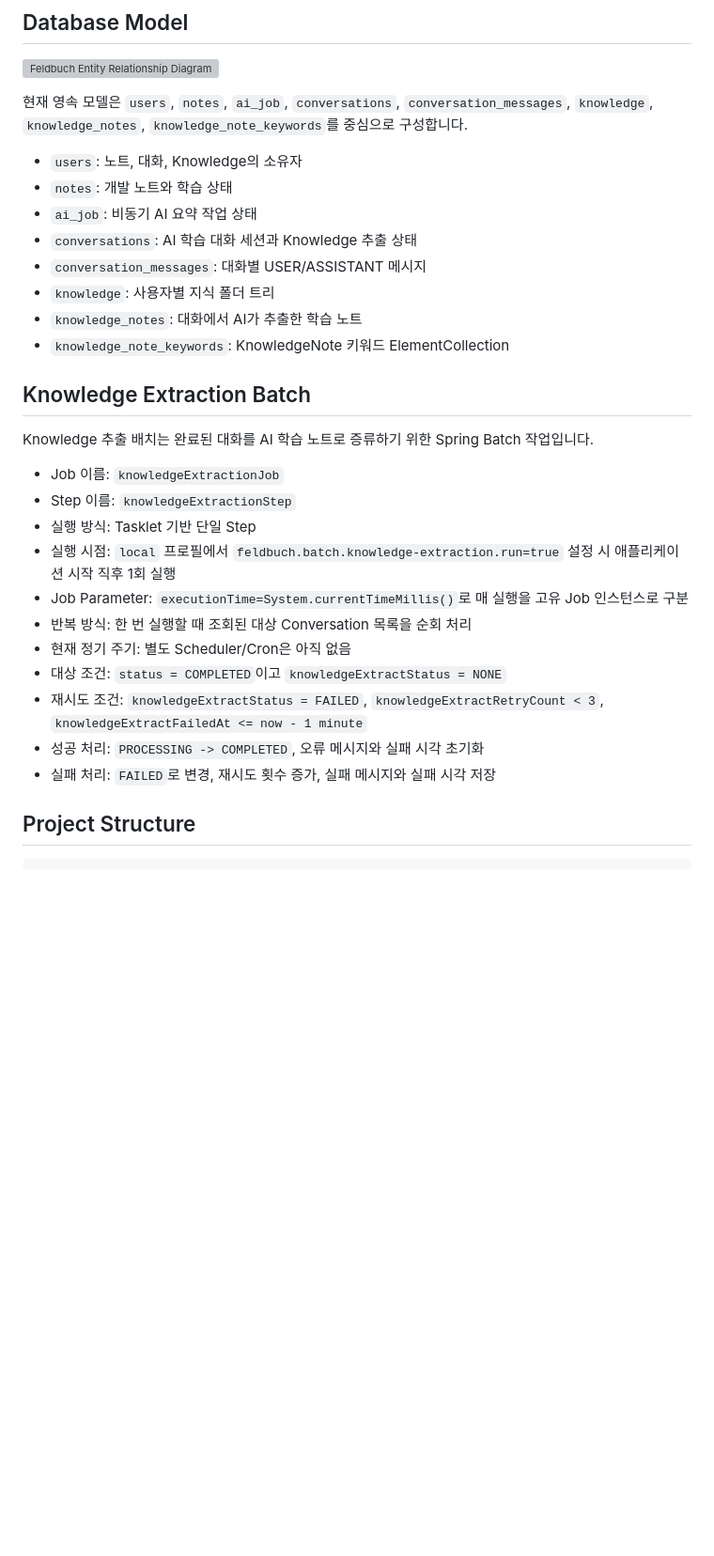
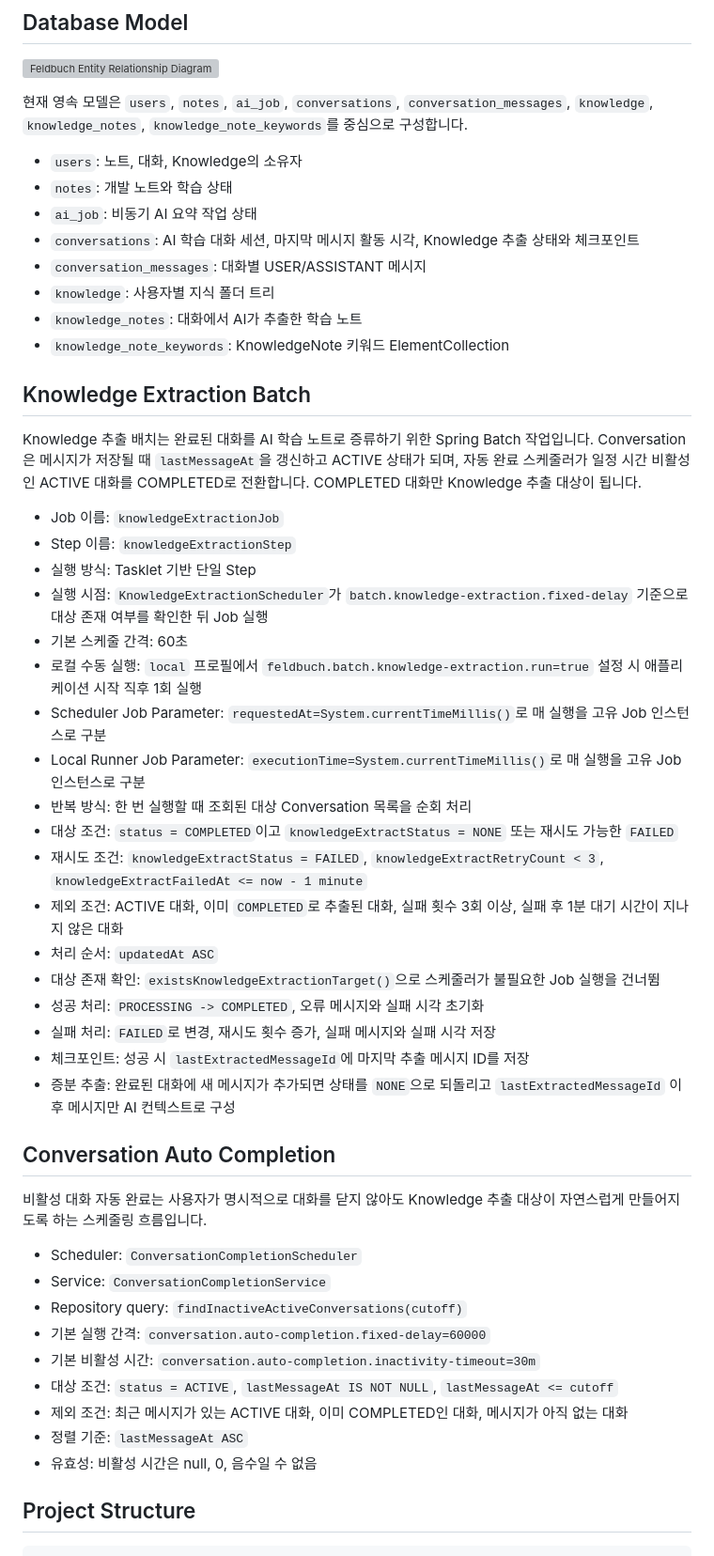
Before and after one commit to keunoh/feldbuch, a Markdown page: docs/FELDBUCH_DEVELOPMENT_DOCUMENTATION.md, the part around one of its changes. Shown at 94% size. GitHub-like rendering; blank space fills up the shorter version; grey boxes are pictures that could not be loaded.

```diff
--- a/docs/FELDBUCH_DEVELOPMENT_DOCUMENTATION.md
+++ b/docs/FELDBUCH_DEVELOPMENT_DOCUMENTATION.md
@@ -432,7 +451,7 @@ StreamResponse
 - `users`: 노트, 대화, Knowledge의 소유자
 - `notes`: 개발 노트와 학습 상태
 - `ai_job`: 비동기 AI 요약 작업 상태
-- `conversations`: AI 학습 대화 세션과 Knowledge 추출 상태
+- `conversations`: AI 학습 대화 세션, 마지막 메시지 활동 시각, Knowledge 추출 상태와 체크포인트
 - `conversation_messages`: 대화별 USER/ASSISTANT 메시지
 - `knowledge`: 사용자별 지식 폴더 트리
 - `knowledge_notes`: 대화에서 AI가 추출한 학습 노트
@@ -440,19 +459,40 @@ StreamResponse
 
 ## Knowledge Extraction Batch
 
-Knowledge 추출 배치는 완료된 대화를 AI 학습 노트로 증류하기 위한 Spring Batch 작업입니다.
+Knowledge 추출 배치는 완료된 대화를 AI 학습 노트로 증류하기 위한 Spring Batch 작업입니다. Conversation은 메시지가 저장될 때 `lastMessageAt`을 갱신하고 ACTIVE 상태가 되며, 자동 완료 스케줄러가 일정 시간 비활성인 ACTIVE 대화를 COMPLETED로 전환합니다. COMPLETED 대화만 Knowledge 추출 대상이 됩니다.
 
 - Job 이름: `knowledgeExtractionJob`
 - Step 이름: `knowledgeExtractionStep`
 - 실행 방식: Tasklet 기반 단일 Step
-- 실행 시점: `local` 프로필에서 `feldbuch.batch.knowledge-extraction.run=true` 설정 시 애플리케이션 시작 직후 1회 실행
-- Job Parameter: `executionTime=System.currentTimeMillis()`로 매 실행을 고유 Job 인스턴스로 구분
+- 실행 시점: `KnowledgeExtractionScheduler`가 `batch.knowledge-extraction.fixed-delay` 기준으로 대상 존재 여부를 확인한 뒤 Job 실행
+- 기본 스케줄 간격: 60초
+- 로컬 수동 실행: `local` 프로필에서 `feldbuch.batch.knowledge-extraction.run=true` 설정 시 애플리케이션 시작 직후 1회 실행
+- Scheduler Job Parameter: `requestedAt=System.currentTimeMillis()`로 매 실행을 고유 Job 인스턴스로 구분
+- Local Runner Job Parameter: `executionTime=System.currentTimeMillis()`로 매 실행을 고유 Job 인스턴스로 구분
 - 반복 방식: 한 번 실행할 때 조회된 대상 Conversation 목록을 순회 처리
-- 현재 정기 주기: 별도 Scheduler/Cron은 아직 없음
-- 대상 조건: `status = COMPLETED`이고 `knowledgeExtractStatus = NONE`
+- 대상 조건: `status = COMPLETED`이고 `knowledgeExtractStatus = NONE` 또는 재시도 가능한 `FAILED`
 - 재시도 조건: `knowledgeExtractStatus = FAILED`, `knowledgeExtractRetryCount < 3`, `knowledgeExtractFailedAt <= now - 1 minute`
+- 제외 조건: ACTIVE 대화, 이미 `COMPLETED`로 추출된 대화, 실패 횟수 3회 이상, 실패 후 1분 대기 시간이 지나지 않은 대화
+- 처리 순서: `updatedAt ASC`
+- 대상 존재 확인: `existsKnowledgeExtractionTarget()`으로 스케줄러가 불필요한 Job 실행을 건너뜀
 - 성공 처리: `PROCESSING -> COMPLETED`, 오류 메시지와 실패 시각 초기화
 - 실패 처리: `FAILED`로 변경, 재시도 횟수 증가, 실패 메시지와 실패 시각 저장
+- 체크포인트: 성공 시 `lastExtractedMessageId`에 마지막 추출 메시지 ID를 저장
+- 증분 추출: 완료된 대화에 새 메시지가 추가되면 상태를 `NONE`으로 되돌리고 `lastExtractedMessageId` 이후 메시지만 AI 컨텍스트로 구성
+
+## Conversation Auto Completion
+
+비활성 대화 자동 완료는 사용자가 명시적으로 대화를 닫지 않아도 Knowledge 추출 대상이 자연스럽게 만들어지도록 하는 스케줄링 흐름입니다.
+
+- Scheduler: `ConversationCompletionScheduler`
+- Service: `ConversationCompletionService`
+- Repository query: `findInactiveActiveConversations(cutoff)`
+- 기본 실행 간격: `conversation.auto-completion.fixed-delay=60000`
+- 기본 비활성 시간: `conversation.auto-completion.inactivity-timeout=30m`
+- 대상 조건: `status = ACTIVE`, `lastMessageAt IS NOT NULL`, `lastMessageAt <= cutoff`
+- 제외 조건: 최근 메시지가 있는 ACTIVE 대화, 이미 COMPLETED인 대화, 메시지가 아직 없는 대화
+- 정렬 기준: `lastMessageAt ASC`
+- 유효성: 비활성 시간은 null, 0, 음수일 수 없음
 
 ## Project Structure
 
```
Also changed, not shown: other parts of docs/FELDBUCH_DEVELOPMENT_DOCUMENTATION.md (+27 -4 lines), README.md (+12 -4 lines).
